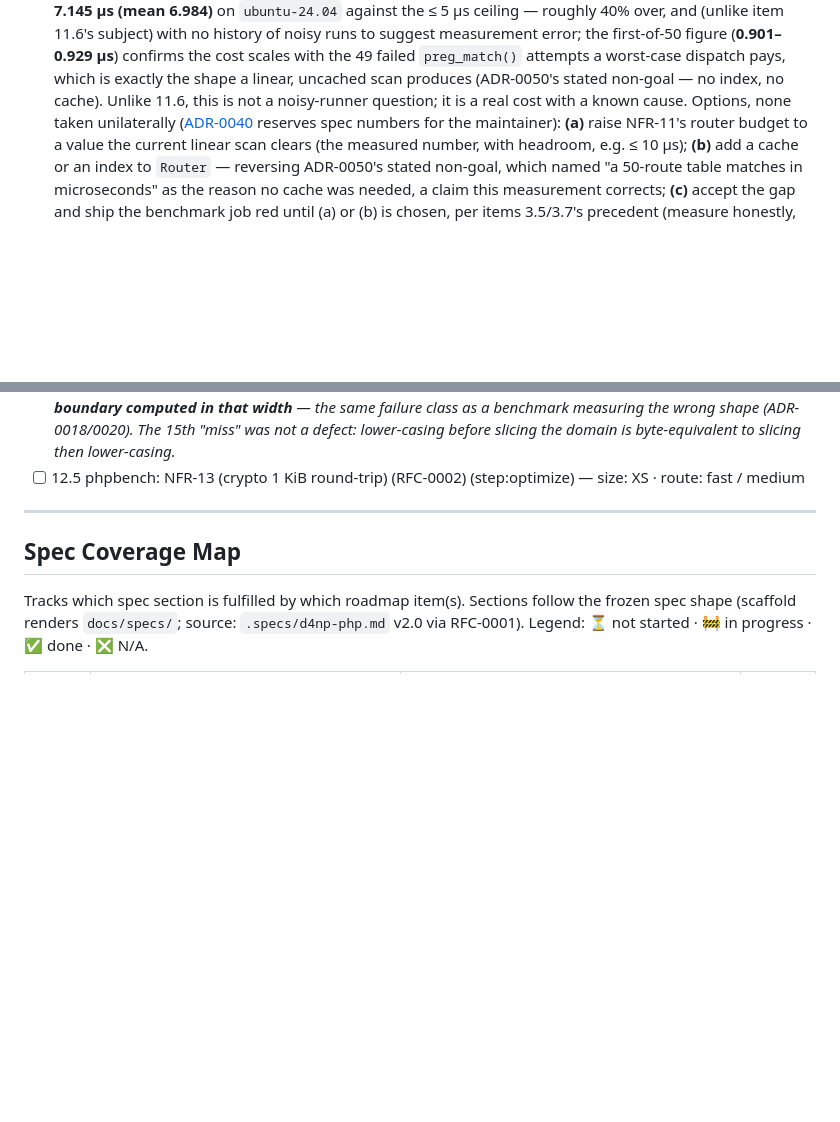
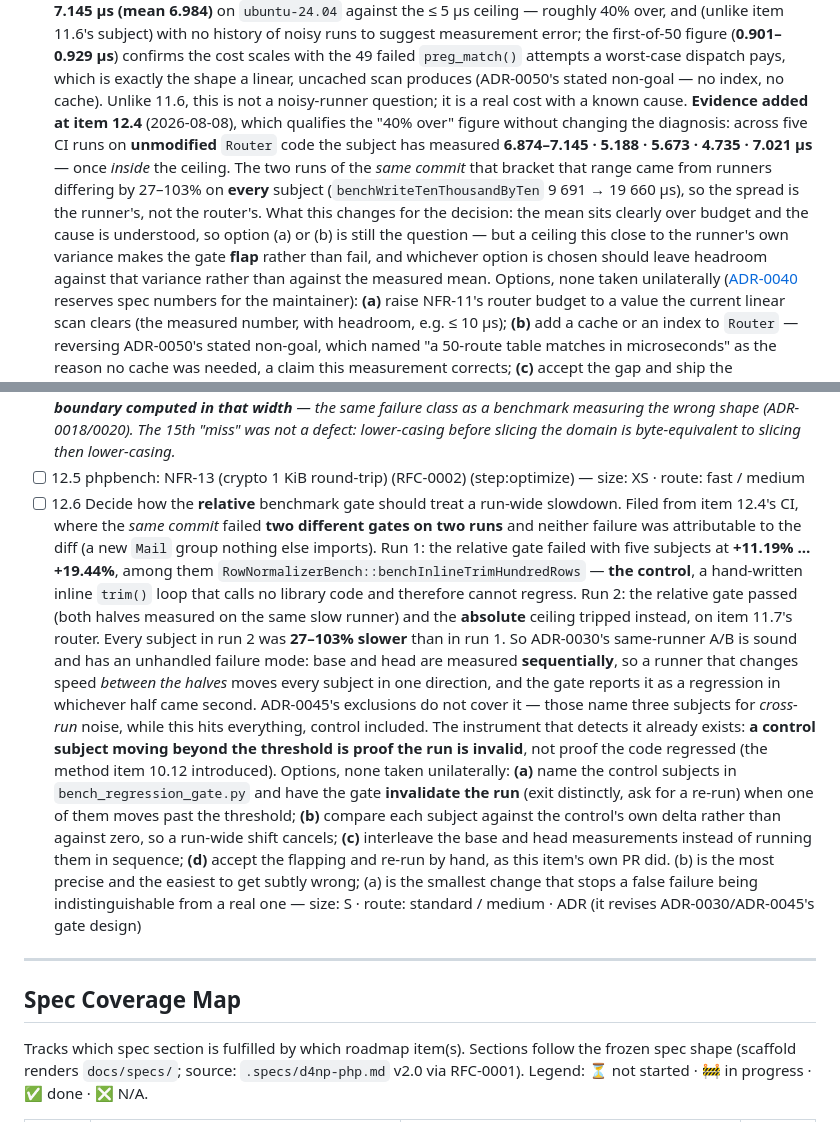
Before and after one commit to danielPoloWork/egl-util-php, a Markdown page: ROADMAP.md, 2 parts joined by grey strips. GitHub-like rendering; blank space fills up the shorter version.

Commit message:
docs(bench): file the run-wide-slowdown gate failure as item 12.6
CI's benchmark job went red on this branch twice, on the SAME commit, at two
DIFFERENT gates -- and neither failure is attributable to the diff, which adds
a Mail group nothing else imports.

  run 1  relative gate FAIL: 5 subjects +11.19%..+19.44%, among them
         RowNormalizerBench::benchInlineTrimHundredRows -- the CONTROL, a
         hand-written inline trim() loop that calls no library code
  run 2  relative gate passed; the ABSOLUTE ceiling tripped instead, on item
         11.7's router (7.021 vs 5). Every subject 27-103% slower than run 1;
         benchWriteTenThousandByTen went 9 691 -> 19 660 us

So both were the runner, and re-running did not clear it -- it moved which gate
noticed. Mechanism: ADR-0030's same-runner A/B measures base and head
SEQUENTIALLY, so a runner that changes speed between the halves shifts every
subject one way and the gate reads it as a regression in whichever half ran
second; on a uniformly slow runner the halves agree and the absolute ceiling
gives way instead. ADR-0045's exclusions name three subjects for CROSS-run
noise and do not cover this, which moves everything, control included.

Filed as item 12.6 with four options and no decision taken (ADR-0040 reserves
gate/spec numbers for the maintainer). The instrument already exists: a control
subject moving past the threshold is proof the RUN is invalid, not that the code
regressed -- the method item 10.12 introduced.

Router evidence appended to item 11.7, qualifying its "40% over" figure without
changing the diagnosis: five runs on unmodified Router code now read
6.874-7.145 / 5.188 / 5.673 / 4.735 / 7.021 us -- once inside the ceiling. The
mean is still over budget with a known cause, but a ceiling this close to the
runner's own variance makes the gate flap rather than fail, so whichever option
is chosen wants headroom against the variance, not against the mean.

No production code changed in this commit.

Co-Authored-By: Claude Opus 5 <noreply@anthropic.com>

```diff
--- a/ROADMAP.md
+++ b/ROADMAP.md
@@ -1263,7 +1263,16 @@ The console-side trio: client, router, envelope (RFC-0002 FR-37…FR-39).
       (**0.901–0.929 µs**) confirms the cost scales with the 49 failed `preg_match()` attempts a
       worst-case dispatch pays, which is exactly the shape a linear, uncached scan produces
       (ADR-0050's stated non-goal — no index, no cache). Unlike 11.6, this is not a noisy-runner
-      question; it is a real cost with a known cause. Options, none taken unilaterally
+      question; it is a real cost with a known cause. **Evidence added at item 12.4** (2026-08-08),
+      which qualifies the "40% over" figure without changing the diagnosis: across five CI runs on
+      **unmodified** `Router` code the subject has measured **6.874–7.145 · 5.188 · 5.673 · 4.735 ·
+      7.021 µs** — once *inside* the ceiling. The two runs of the *same commit* that bracket that
+      range came from runners differing by 27–103% on **every** subject (`benchWriteTenThousandByTen`
+      9 691 → 19 660 µs), so the spread is the runner's, not the router's. What this changes for the
+      decision: the mean sits clearly over budget and the cause is understood, so option (a) or (b)
+      is still the question — but a ceiling this close to the runner's own variance makes the gate
+      **flap** rather than fail, and whichever option is chosen should leave headroom against that
+      variance rather than against the measured mean. Options, none taken unilaterally
       ([ADR-0040](docs/adr/0040-run-infection-outside-the-dependency-graph-and-hold-the-floor-at-the-specs-70.md)
       reserves spec numbers for the maintainer): **(a)** raise NFR-11's router budget to a value
       the current linear scan clears (the measured number, with headroom, e.g. ≤ 10 µs); **(b)**
@@ -1410,6 +1419,29 @@ AEAD crypto, PSR-3 channel composition, and the Mail group (RFC-0002 FR-40…FR-
       slicing then lower-casing.*
 - [ ] 12.5 phpbench: NFR-13 (crypto 1 KiB round-trip) (RFC-0002) (step:optimize) — size: XS ·
       route: fast / medium
+- [ ] 12.6 Decide how the **relative** benchmark gate should treat a run-wide slowdown. Filed from
+      item 12.4's CI, where the *same commit* failed **two different gates on two runs** and neither
+      failure was attributable to the diff (a new `Mail` group nothing else imports). Run 1: the
+      relative gate failed with five subjects at **+11.19% … +19.44%**, among them
+      `RowNormalizerBench::benchInlineTrimHundredRows` — **the control**, a hand-written inline
+      `trim()` loop that calls no library code and therefore cannot regress. Run 2: the relative gate
+      passed (both halves measured on the same slow runner) and the **absolute** ceiling tripped
+      instead, on item 11.7's router. Every subject in run 2 was **27–103% slower** than in run 1.
+      So ADR-0030's same-runner A/B is sound and has an unhandled failure mode: base and head are
+      measured **sequentially**, so a runner that changes speed *between the halves* moves every
+      subject in one direction, and the gate reports it as a regression in whichever half came second.
+      ADR-0045's exclusions do not cover it — those name three subjects for *cross-run* noise, while
+      this hits everything, control included. The instrument that detects it already exists: **a
+      control subject moving beyond the threshold is proof the run is invalid**, not proof the code
+      regressed (the method item 10.12 introduced). Options, none taken unilaterally: **(a)** name
+      the control subjects in `bench_regression_gate.py` and have the gate **invalidate the run**
+      (exit distinctly, ask for a re-run) when one of them moves past the threshold; **(b)** compare
+      each subject against the control's own delta rather than against zero, so a run-wide shift
+      cancels; **(c)** interleave the base and head measurements instead of running them in
+      sequence; **(d)** accept the flapping and re-run by hand, as this item's own PR did. (b) is
+      the most precise and the easiest to get subtly wrong; (a) is the smallest change that stops a
+      false failure being indistinguishable from a real one — size: S · route: standard / medium ·
+      ADR (it revises ADR-0030/ADR-0045's gate design)
 
 ---
 
```
Also changed, not shown: 1 other file.
